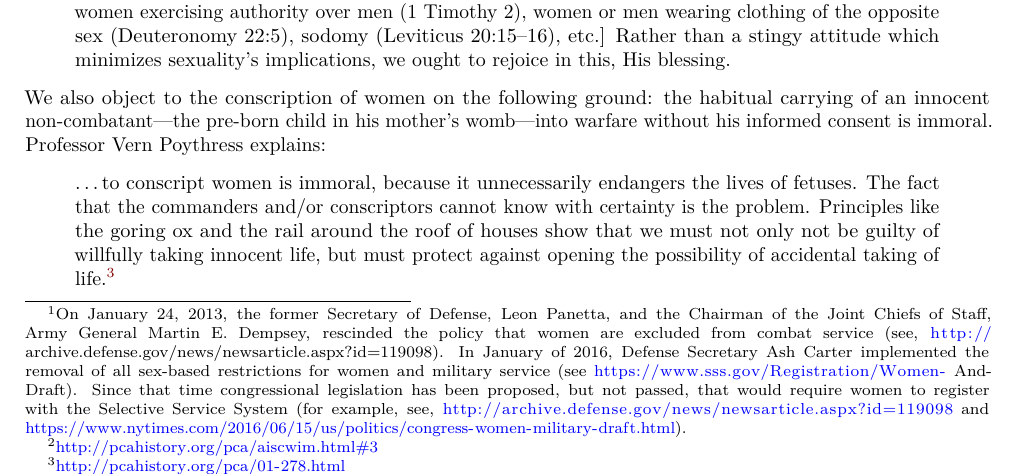
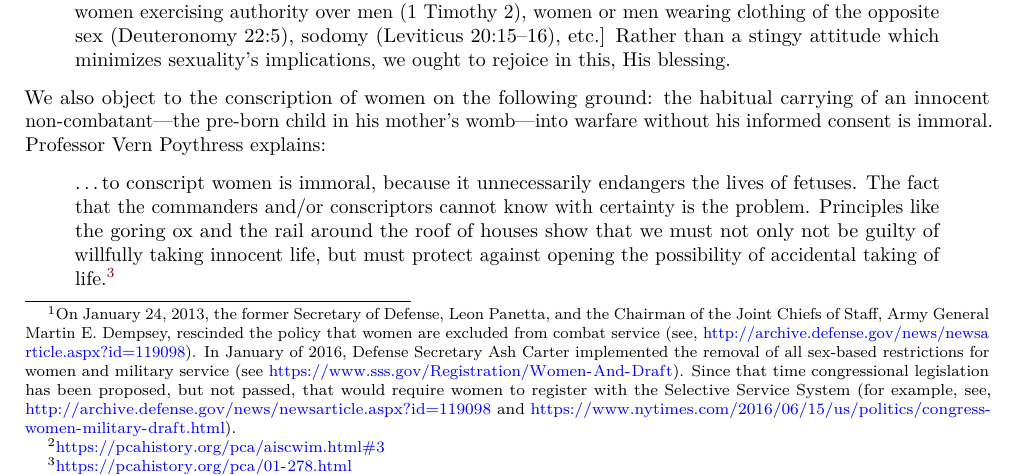
Before and after one commit to Trinity-Reformed-Church/trc-bylaws, a LaTeX thesis (trc-bylaws.tex): part of page 29 of 31, cut so that both start at the same text. Compiled offline with pdfLaTeX.

Commit message:
Deploying to gh-pages from @ Trinity-Reformed-Church/trc-bylaws@da7e3694f3b08d8c337da59e4487284deaddcfeb 🚀

```diff
--- a/trc-bylaws.tex
+++ b/trc-bylaws.tex
@@ -808,7 +808,7 @@ The modes or types of church discipline vary from the mild to the severe. The fo
 \hypertarget{section-i}{%
 \section{Section I}\label{section-i}}
 
-Contrary to the policies of the United States Military, God's Word requires the principled opposition to women serving in military combat positions.\footnote{On January 24, 2013, the former Secretary of Defense, Leon Panetta, and the Chairman of the Joint Chiefs of Staff, Army General Martin E. Dempsey, rescinded the policy that women are excluded from combat service (see, \url{http://} archive.defense.gov/news/newsarticle.aspx?id=119098). In January of 2016, Defense Secretary Ash Carter implemented the removal of all sex-based restrictions for women and military service (see \url{https://www.sss.gov/Registration/Women-} And-Draft). Since that time congressional legislation has been proposed, but not passed, that would require women to register with the Selective Service System (for example, see, \url{http://archive.defense.gov/news/newsarticle.aspx?id=119098} and \url{https://www.nytimes.com/2016/06/15/us/politics/congress-women-military-draft.html}).} At her 30th General Assembly (2002) the Presbyterian Church in America adopted the following recommendation from the Ad Interim Study Committee on Women in the Military: ``This Assembly declares it to be the Biblical duty of man to defend woman and therefore condemns the use of women as military combatants, as well as any conscription of women into the Armed Services of the United States.''\footnote{\url{http://pcahistory.org/pca/aiscwim.html\#3}} We reaffirm the arguments made in the majority report of that committee and understand the title of that document to be a succinct summary of Scripture's teaching: ``Man's Duty to Protect Woman.'' The following paragraphs from ``Man's Duty to Protect Woman'' are a concise summary of the Biblical arguments:
+Contrary to the policies of the United States Military, God's Word requires the principled opposition to women serving in military combat positions.\footnote{On January 24, 2013, the former Secretary of Defense, Leon Panetta, and the Chairman of the Joint Chiefs of Staff, Army General Martin E. Dempsey, rescinded the policy that women are excluded from combat service (see, \url{http://archive.defense.gov/news/newsarticle.aspx?id=119098}). In January of 2016, Defense Secretary Ash Carter implemented the removal of all sex-based restrictions for women and military service (see \url{https://www.sss.gov/Registration/Women-And-Draft}). Since that time congressional legislation has been proposed, but not passed, that would require women to register with the Selective Service System (for example, see, \url{http://archive.defense.gov/news/newsarticle.aspx?id=119098} and \url{https://www.nytimes.com/2016/06/15/us/politics/congress-women-military-draft.html}).} At her 30th General Assembly (2002) the Presbyterian Church in America adopted the following recommendation from the Ad Interim Study Committee on Women in the Military: ``This Assembly declares it to be the Biblical duty of man to defend woman and therefore condemns the use of women as military combatants, as well as any conscription of women into the Armed Services of the United States.''\footnote{\url{https://pcahistory.org/pca/aiscwim.html\#3}} We reaffirm the arguments made in the majority report of that committee and understand the title of that document to be a succinct summary of Scripture's teaching: ``Man's Duty to Protect Woman.'' The following paragraphs from ``Man's Duty to Protect Woman'' are a concise summary of the Biblical arguments:
 
 \begin{quote}
 First, God the Father wages war in defense of Israel, His Bride; Christ our Savior fights to the Death defending His Bride, the Church; the Holy Spirit calls men as officers to guard and protect His Bride; the duty to protect the Garden of Eden and the warning not to eat of the tree of the knowledge of good and evil was given by God to Adam; husbands protect their wives, not wives their husbands. Thus we are taught the binding nature of man's duty to guard and protect his home and wife.
@@ -821,7 +821,7 @@ Third, we are to renounce every thought and action which tends towards a diminis
 We also object to the conscription of women on the following ground: the habitual carrying of an innocent non-combatant---the pre-born child in his mother's womb---into warfare without his informed consent is immoral. Professor Vern Poythress explains:
 
 \begin{quote}
-\ldots to conscript women is immoral, because it unnecessarily endangers the lives of fetuses. The fact that the commanders and/or conscriptors cannot know with certainty is the problem. Principles like the goring ox and the rail around the roof of houses show that we must not only not be guilty of willfully taking innocent life, but must protect against opening the possibility of accidental taking of life.\footnote{\url{http://pcahistory.org/pca/01-278.html}}
+\ldots to conscript women is immoral, because it unnecessarily endangers the lives of fetuses. The fact that the commanders and/or conscriptors cannot know with certainty is the problem. Principles like the goring ox and the rail around the roof of houses show that we must not only not be guilty of willfully taking innocent life, but must protect against opening the possibility of accidental taking of life.\footnote{\url{https://pcahistory.org/pca/01-278.html}}
 \end{quote}
 
 The authors of ``Man's Duty to Protect Woman'' conclude:
```
Also changed, not shown: trc-bylaws.pdf, trc-bylaws.tex (2 more changed lines), 1 other file.
